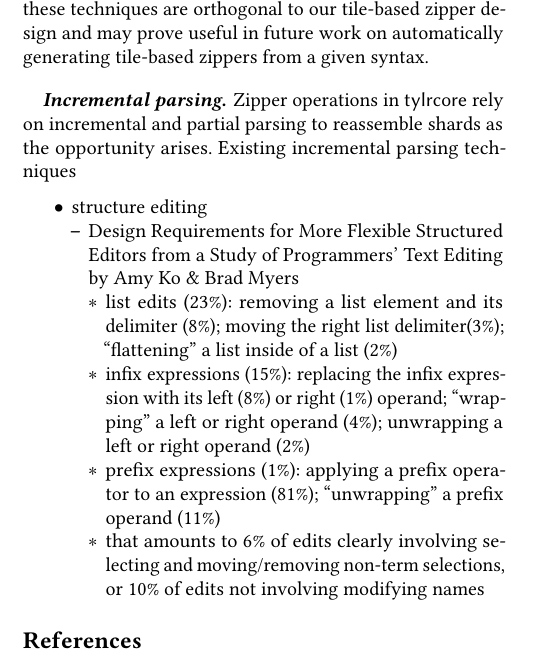
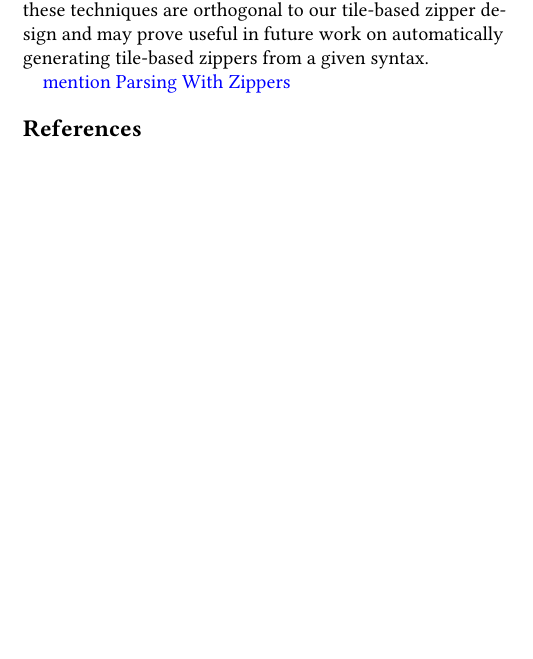
Before and after one commit to dm0n3y/prelim-paper, a LaTeX paper (prelim-paper.tex, which reads related-work.tex): part of one column of page 13 of 15 before the commit and part of one column of page 13 of 14 after it, cut so that both start at the same text, the shorter picture padded with empty space. Compiled offline with pdfLaTeX.

Commit message:
hide some related work notes for now

```diff
--- a/related-work.tex
+++ b/related-work.tex
@@ -148,32 +148,33 @@ and may prove useful in future work on
 automatically generating tile-based zippers
 from a given syntax.
 
-\paragraph{Incremental parsing}
-Zipper operations in \ty~ rely on incremental and partial
-parsing to reassemble shards as the opportunity arises.
-Existing incremental parsing techniques
+\note{mention Parsing With Zippers}
 
+% \paragraph{Incremental parsing}
+% Zipper operations in \ty~ rely on incremental and partial
+% parsing to reassemble shards as the opportunity arises.
+% Existing incremental parsing techniques
 
-\begin{itemize}
-  \item structure editing
-  \begin{itemize}
-    \item Design Requirements for More Flexible Structured Editors from a Study of Programmers' Text Editing
-      by Amy Ko \& Brad Myers
-    \begin{itemize}
-        \item list edits (23\%):
-          removing a list element and its delimiter (8\%);
-          moving the right list delimiter(3\%);
-          ``flattening'' a list inside of a list (2\%)
-        \item infix expressions (15\%):
-            replacing the infix expression with its left (8\%) or right (1\%) operand;
-            ``wrapping'' a left or right operand (4\%);
-            unwrapping a left or right operand (2\%)
-        \item prefix expressions (1\%):
-            applying a prefix operator to an expression (81\%);
-            ``unwrapping'' a prefix operand (11\%)
-        \item that amounts to 6\% of edits clearly involving selecting and
-          moving/removing non-term selections, or 10\% of edits not involving
-          modifying names
-    \end{itemize}
-  \end{itemize}
-\end{itemize}
+% \begin{itemize}
+%   \item structure editing
+%   \begin{itemize}
+%     \item Design Requirements for More Flexible Structured Editors from a Study of Programmers' Text Editing
+%       by Amy Ko \& Brad Myers
+%     \begin{itemize}
+%         \item list edits (23\%):
+%           removing a list element and its delimiter (8\%);
+%           moving the right list delimiter(3\%);
+%           ``flattening'' a list inside of a list (2\%)
+%         \item infix expressions (15\%):
+%             replacing the infix expression with its left (8\%) or right (1\%) operand;
+%             ``wrapping'' a left or right operand (4\%);
+%             unwrapping a left or right operand (2\%)
+%         \item prefix expressions (1\%):
+%             applying a prefix operator to an expression (81\%);
+%             ``unwrapping'' a prefix operand (11\%)
+%         \item that amounts to 6\% of edits clearly involving selecting and
+%           moving/removing non-term selections, or 10\% of edits not involving
+%           modifying names
+%     \end{itemize}
+%   \end{itemize}
+% \end{itemize}
```
